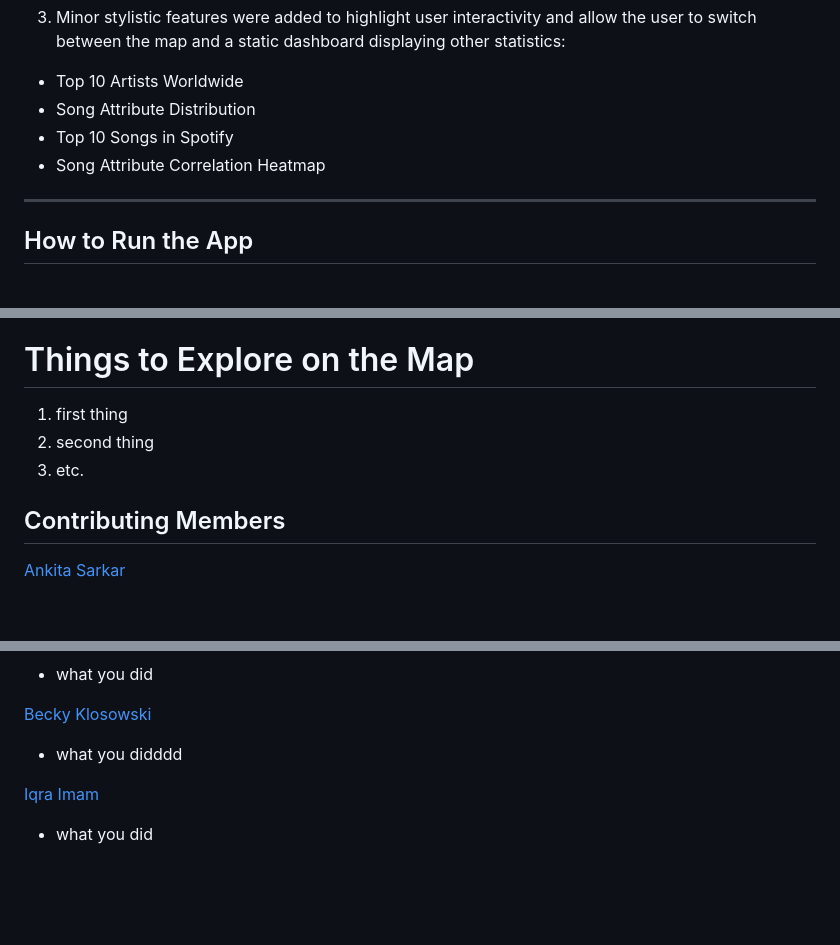
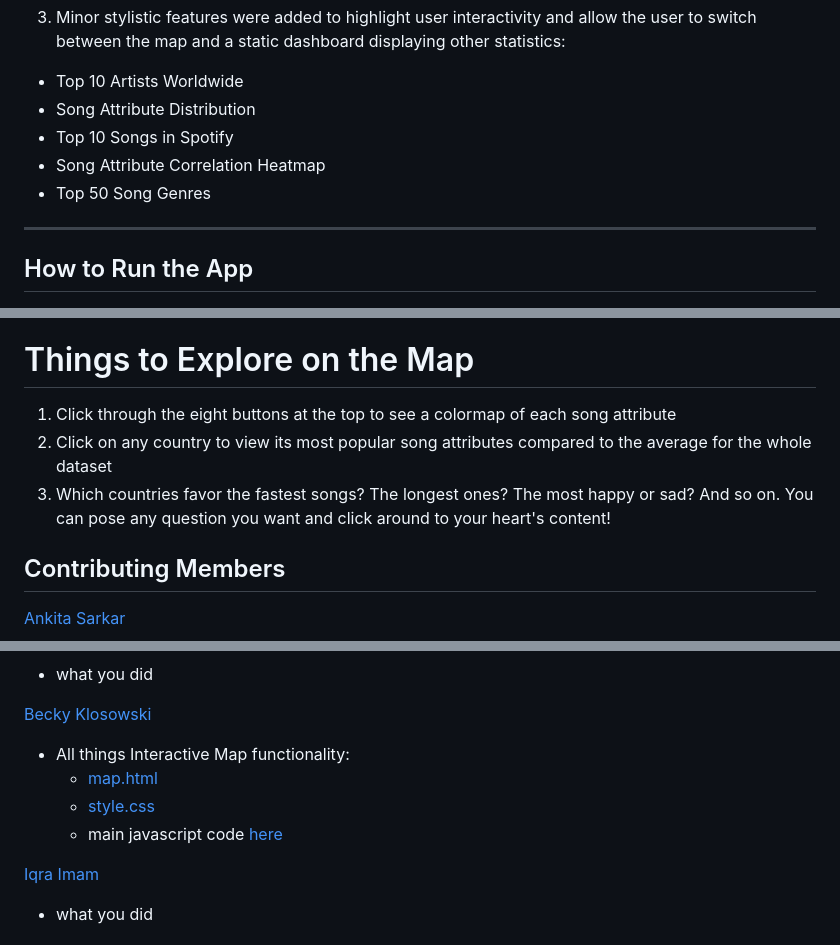
Before and after one commit to cmbutler83/SongAttributesVSPopularity, a Markdown page: README.md, 3 parts joined by grey strips. Drawn GitHub-style; blank space fills up the shorter version.

```diff
--- a/README.md
+++ b/README.md
@@ -77,6 +77,7 @@ Popularity Score = ((average rank/highest rank of songs) + (average number of st
   - Song Attribute Distribution
   - Top 10 Songs in Spotify
   - Song Attribute Correlation Heatmap
+  - Top 50 Song Genres
 
 - - -
 
@@ -101,9 +102,9 @@ Popularity Score = ((average rank/highest rank of songs) + (average number of st
 
 # Things to Explore on the Map
 
-1. first thing
-2. second thing
-3. etc.
+1. Click through the eight buttons at the top to see a colormap of each song attribute
+2. Click on any country to view its most popular song attributes compared to the average for the whole dataset
+3. Which countries favor the fastest songs?  The longest ones?  The most happy or sad?  And so on.  You can pose any question you want and click around to your heart's content!
 
 ## Contributing Members
 
@@ -122,7 +123,10 @@ Popularity Score = ((average rank/highest rank of songs) + (average number of st
 - what you did
 
 [Becky Klosowski](https://github.com/andcetera)
-- what you didddd
+- All things Interactive Map functionality:
+  - [map.html](templates/map.html)
+  - [style.css](static/css/style.css)
+  - main javascript code [here](static/js/logic.js)
 
 [Iqra Imam](https://github.com/iimam07)
 - what you did
```
